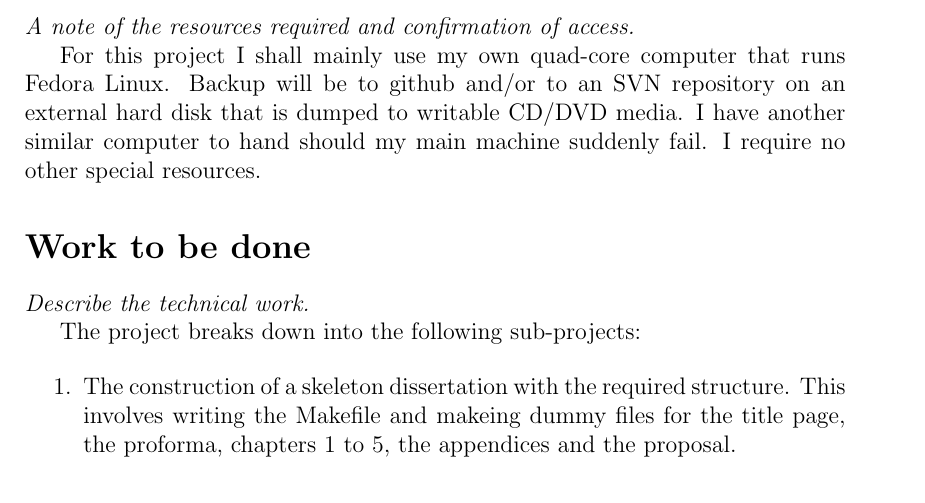
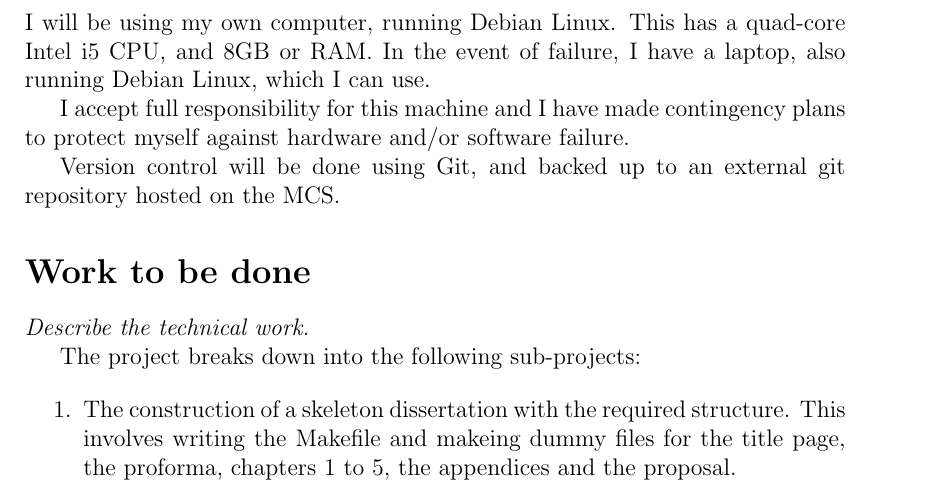
Before and after one commit to chrisdiamand/clangcrunch, a LaTeX document (demodiss/proposal.tex, which reads demodiss/propbody.tex): part of page 2 of 3, cut at the place of the change. Compiled offline with pdfLaTeX.

Commit message:
Wrote resources section of proposal.

```diff
--- a/demodiss/propbody.tex
+++ b/demodiss/propbody.tex
@@ -52,13 +52,15 @@
 
 \section*{Resources Required}
 
-  {\em A note of the resources required and confirmation of access.}
+  I will be using my own computer, running Debian Linux. This has a quad-core
+  Intel i5 CPU, and 8GB or RAM. In the event of failure, I have a laptop, also
+  running Debian Linux, which I can use.
 
-  For this project I shall mainly use my own quad-core computer that runs
-  Fedora Linux. Backup will be to github and/or to an SVN repository on an
-  external hard disk that is dumped to writable CD/DVD media.  I have another
-  similar computer to hand should my main machine suddenly fail.  I require no
-  other special resources.
+  I accept full responsibility for this machine and I have made contingency
+  plans to protect myself against hardware and/or software failure.
+
+  Version control will be done using Git, and backed up to an external git
+  repository hosted on the MCS.
 
 \section*{Work to be done}
 
```
